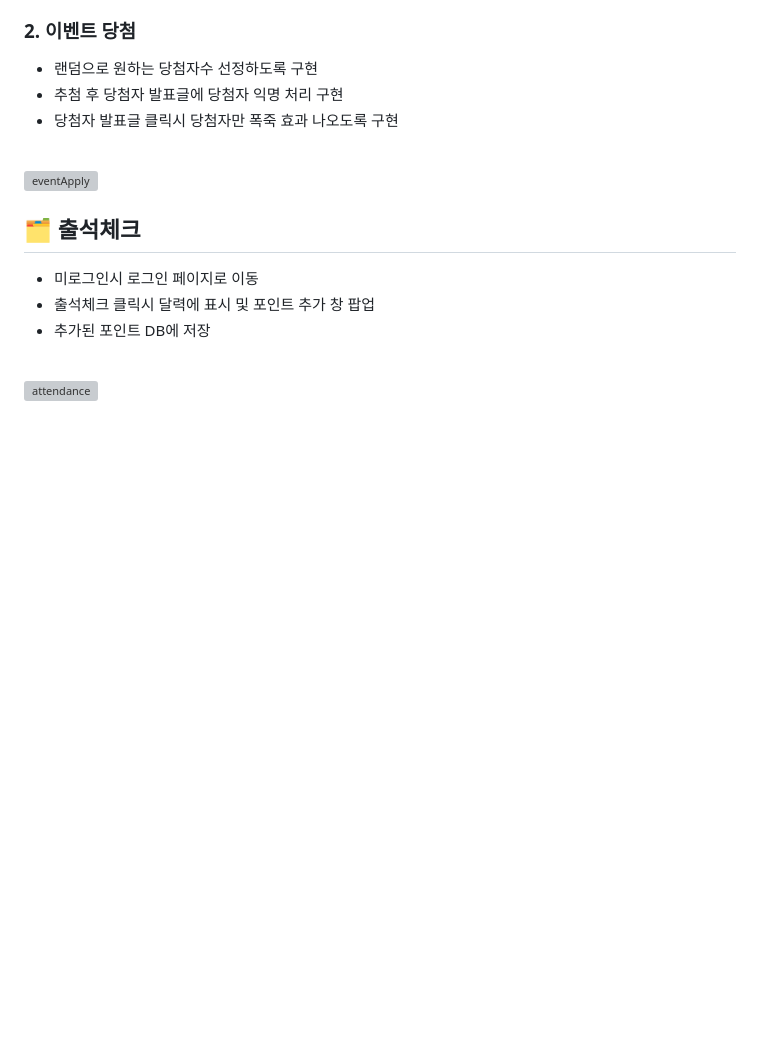
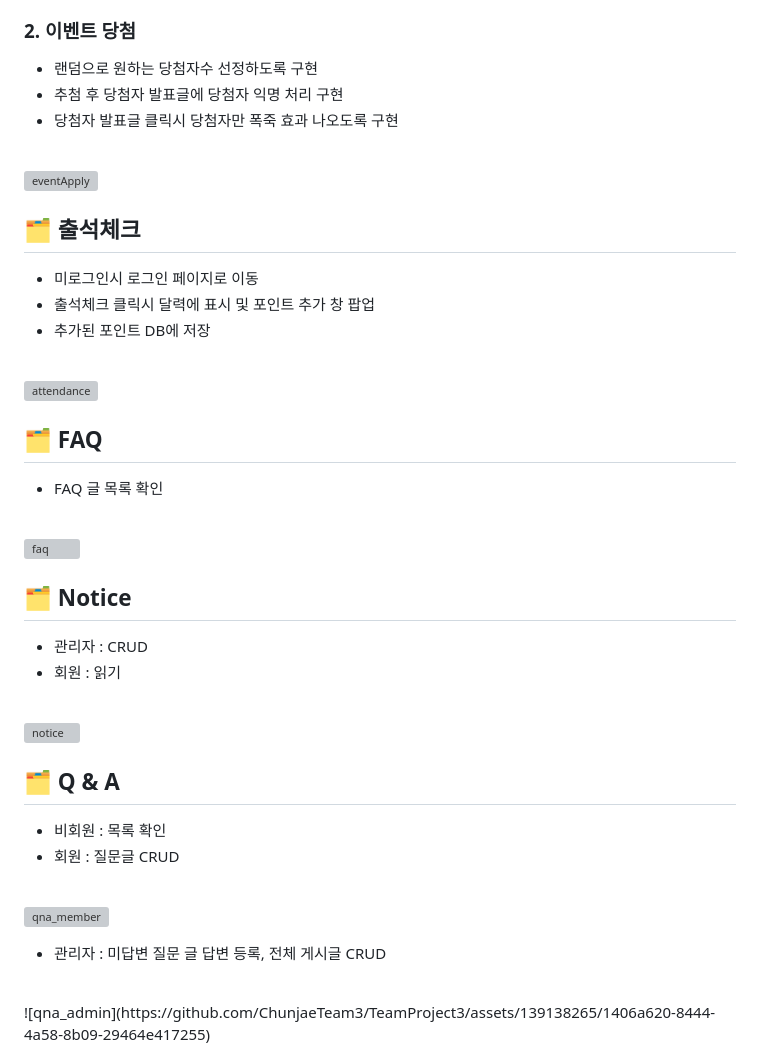
Before and after one commit to ChunjaeTeam3/TeamProject3, a Markdown page: README.md, the part around one of its changes. Drawn GitHub-style; blank space fills up the shorter version; grey boxes are pictures that could not be loaded.

Commit message:
[bo 230922] readme 수정

```diff
--- a/README.md
+++ b/README.md
@@ -271,3 +272,29 @@
 <br>
 
 ![attendance](https://github.com/ChunjaeTeam3/TeamProject3/assets/138674233/c05afae0-aed5-44cc-84e0-9bdb03a36137)
+
+
+## 🗂 FAQ
+- FAQ 글 목록 확인
+<br>
+
+![faq](https://github.com/ChunjaeTeam3/TeamProject3/assets/139138265/dfe5c626-6310-4085-90d1-f20f58768fc7)
+
+## 🗂 Notice
+- 관리자 : CRUD
+- 회원 : 읽기
+<br>
+
+![notice](https://github.com/ChunjaeTeam3/TeamProject3/assets/139138265/135925cd-b974-4040-936e-13b4399c2427)
+
+## 🗂 Q & A
+- 비회원 : 목록 확인
+- 회원 : 질문글 CRUD
+<br>
+
+![qna_member](https://github.com/ChunjaeTeam3/TeamProject3/assets/139138265/9cf6c581-cd4e-4f28-9bd5-a1c7584c53af)
+
+- 관리자 : 미답변 질문 글 답변 등록, 전체 게시글 CRUD
+
+<br>
+![qna_admin](https://github.com/ChunjaeTeam3/TeamProject3/assets/139138265/1406a620-8444-4a58-8b09-29464e417255)
```
Also changed, not shown: other parts of README.md (+2 -1 lines).
